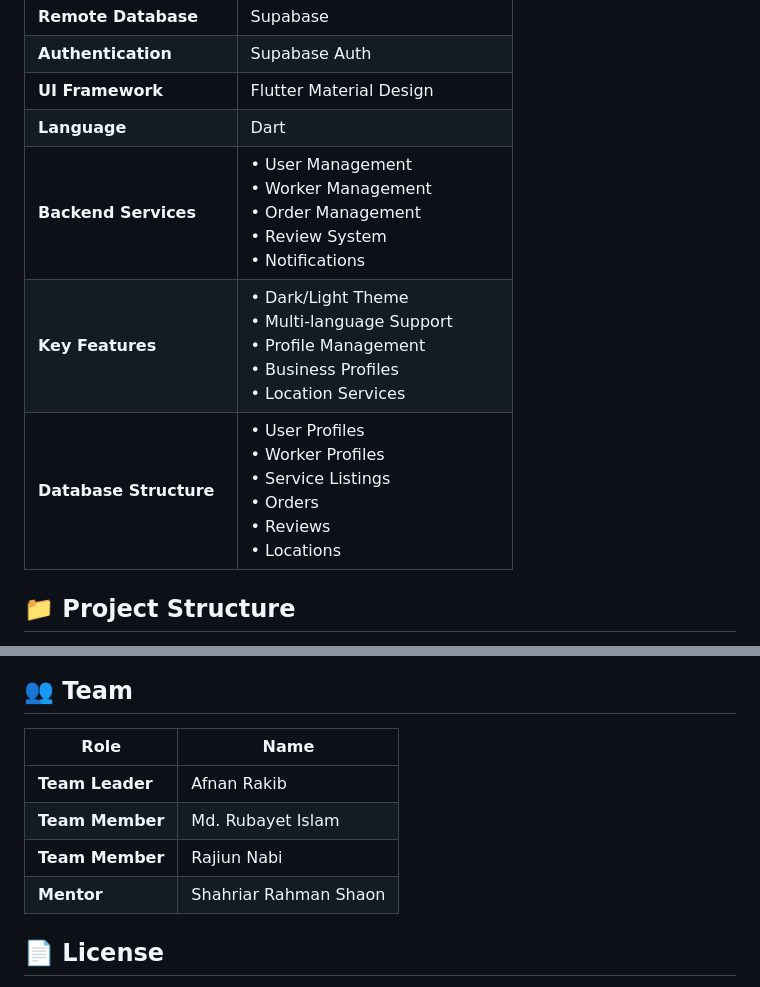
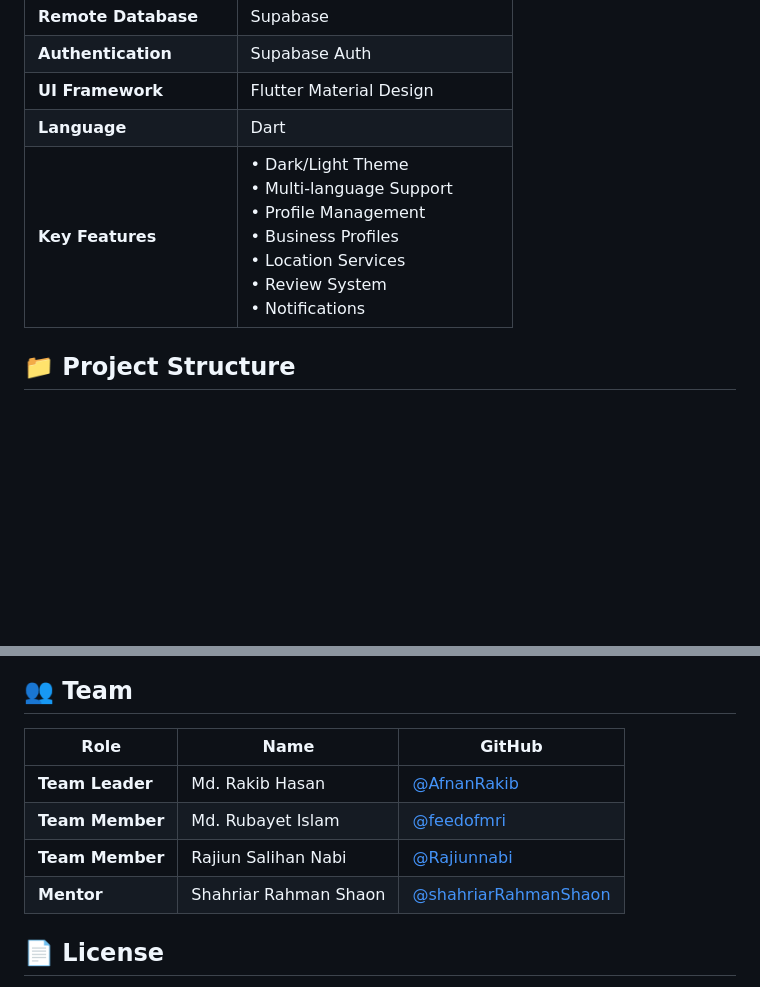
Before and after one commit to Learnathon-By-Geeky-Solutions/team-synergy, a Markdown page: README.md, 2 parts joined by grey strips. Rendered like a GitHub page; blank space fills up the shorter version.

```diff
--- a/README.md
+++ b/README.md
@@ -155,9 +158,8 @@ We follow a simple and organized Git workflow to ensure smooth collaboration and
 | **Authentication** | Supabase Auth |
 | **UI Framework** | Flutter Material Design |
 | **Language** | Dart |
-| **Backend Services** | • User Management<br>• Worker Management<br>• Order Management<br>• Review System<br>• Notifications |
-| **Key Features** | • Dark/Light Theme<br>• Multi-language Support<br>• Profile Management<br>• Business Profiles<br>• Location Services |
-| **Database Structure** | • User Profiles<br>• Worker Profiles<br>• Service Listings<br>• Orders<br>• Reviews<br>• Locations |
+| **Key Features** | • Dark/Light Theme<br>• Multi-language Support<br>• Profile Management<br>• Business Profiles<br>• Location Services<br>• Review System<br>• Notifications |
+
 
 ## 📁 Project Structure
 
@@ -430,12 +432,13 @@ erDiagram
 
 ## 👥 Team
 
-| Role | Name |
-|------|------|
-| **Team Leader** | Afnan Rakib |
-| **Team Member** | Md. Rubayet Islam |
-| **Team Member** | Rajiun Nabi |
-| **Mentor** | Shahriar Rahman Shaon |
+| Role            | Name                  | GitHub                                |
+|-----------------|-----------------------|----------------------------------------|
+| **Team Leader** | Md. Rakib Hasan       | [@AfnanRakib](https://github.com/AfnanRakib) |
+| **Team Member** | Md. Rubayet Islam     | [@feedofmri](https://github.com/feedofmri)   |
+| **Team Member** | Rajiun Salihan Nabi   | [@Rajiunnabi](https://github.com/Rajiunnabi) |
+| **Mentor**      | Shahriar Rahman Shaon | [@shahriarRahmanShaon](https://github.com/shahriarRahmanShaon) |
+
 
 ## 📄 License
 This project is licensed under the MIT License - see the [LICENSE](LICENSE) file for details.
```
Also changed, not shown: other parts of README.md (+3 -0 lines).
